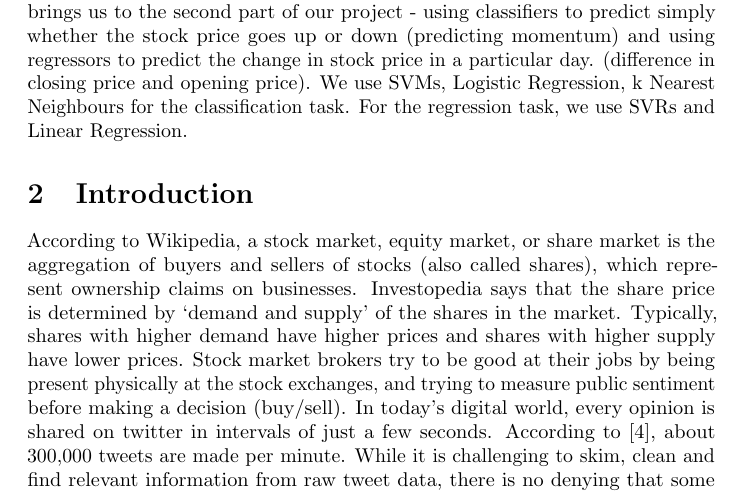
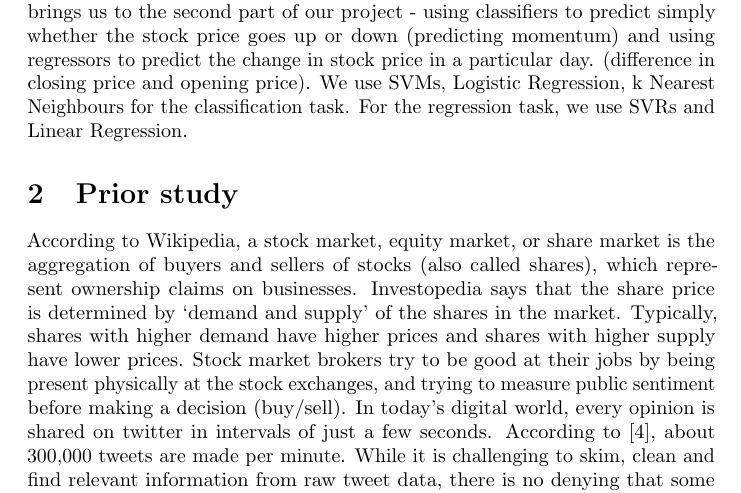
Before and after one commit to shobhitv-builds/nlp-proj, a LaTeX document (doc/project-report.tex): part of page 2 of 11, cut so that both start at the same text. Compiled offline with pdfLaTeX.

Commit message:
Change section heading

```diff
--- a/doc/project-report.tex
+++ b/doc/project-report.tex
@@ -45,7 +45,7 @@ Using machine learning for stock price prediction is not new - Ravikumar et al.
 We try to demonstrate that adding new features based on sentiment can serve to improve the task of prediction, using the same models in [2]. The first part of the project is building the sentiment classifier. For this, we use the sentiment140 dataset (annotated collection of 1.6M tweets) to train models - RNNs, LSTMs and GRUs. Then, we required to evaluate the performance of this classifier on a dataset of financial tweets. Using [3], we fetched about 1M financial tweets on 25 S\&P500 companies that were unannotated, and about 5000 tweets that are annotated with sentiment. Using the latter to justify performance of our sentiment classifier, we annotate the former with sentiment. Then, extracting the number of positive and negatove tweets per company per day is another task - from which we extract company specific positive tweets ratio per day.
 This brings us to the second part of our project - using classifiers to predict simply whether the stock price goes up or down (predicting momentum) and using regressors to predict the change in stock price in a particular day. (difference in closing price and opening price). We use SVMs, Logistic Regression, k Nearest Neighbours for the classification task. For the regression task, we use SVRs and Linear Regression.
 
-\section{Introduction}
+\section{Prior study}
 According to Wikipedia, a stock market, equity market, or share market is the aggregation of buyers and sellers of stocks (also called shares), which represent ownership claims on businesses. Investopedia says that the share price is determined by ‘demand and supply’ of the shares in the market. Typically, shares with higher demand have higher prices and shares with higher supply have lower prices. Stock market brokers try to be good at their jobs by being present physically at the stock exchanges, and trying to measure public sentiment before making a decision (buy/sell). In today's digital world, every opinion is shared on twitter in intervals of just a few seconds. According to [4], about 300,000 tweets are made per minute. While it is challenging to skim, clean and find relevant information from raw tweet data, there is no denying that some important information is encoded here that can help us in automating certain decision processes.
 
 \section{Related work}
```
Also changed, not shown: doc/project-report.pdf.
